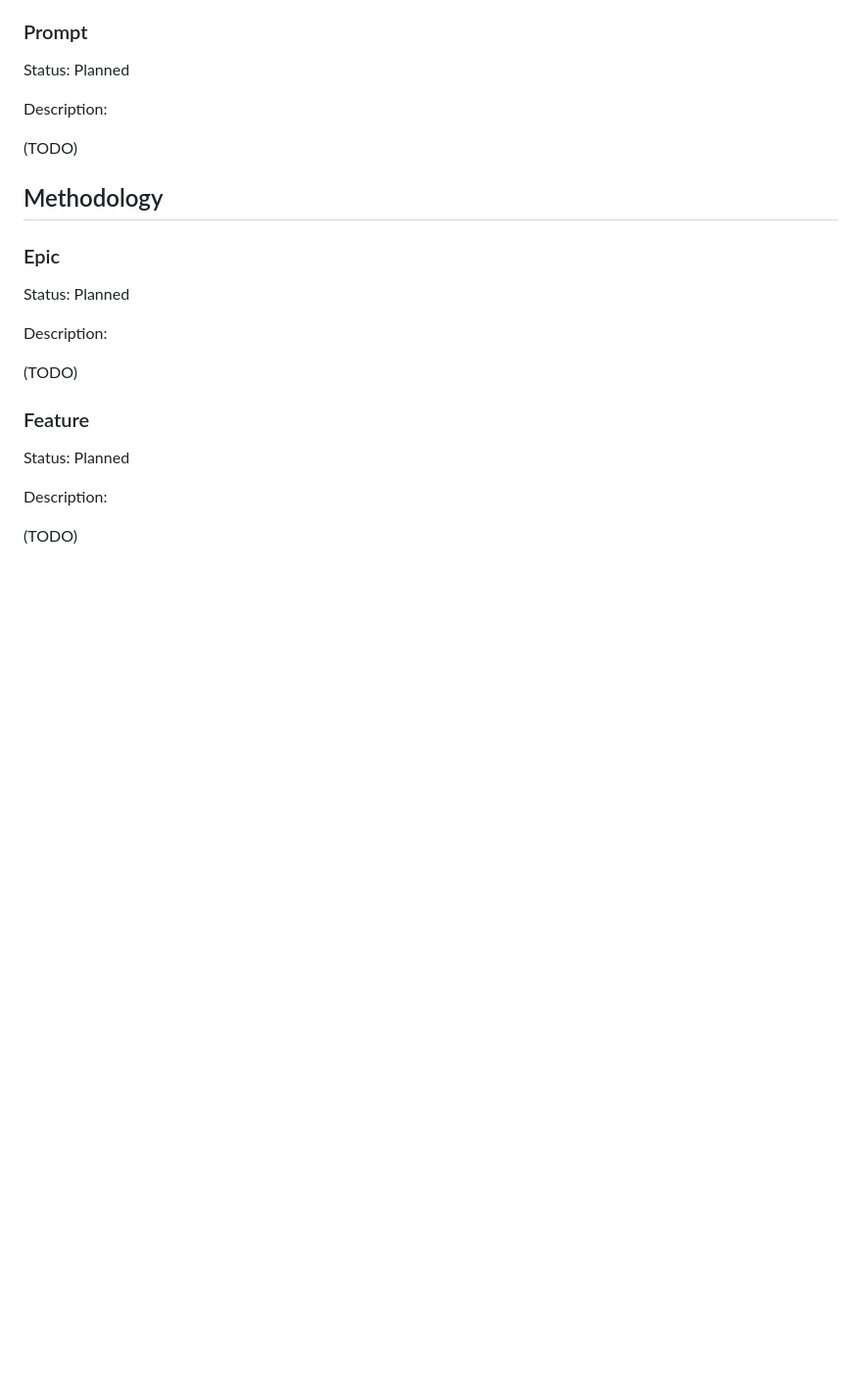
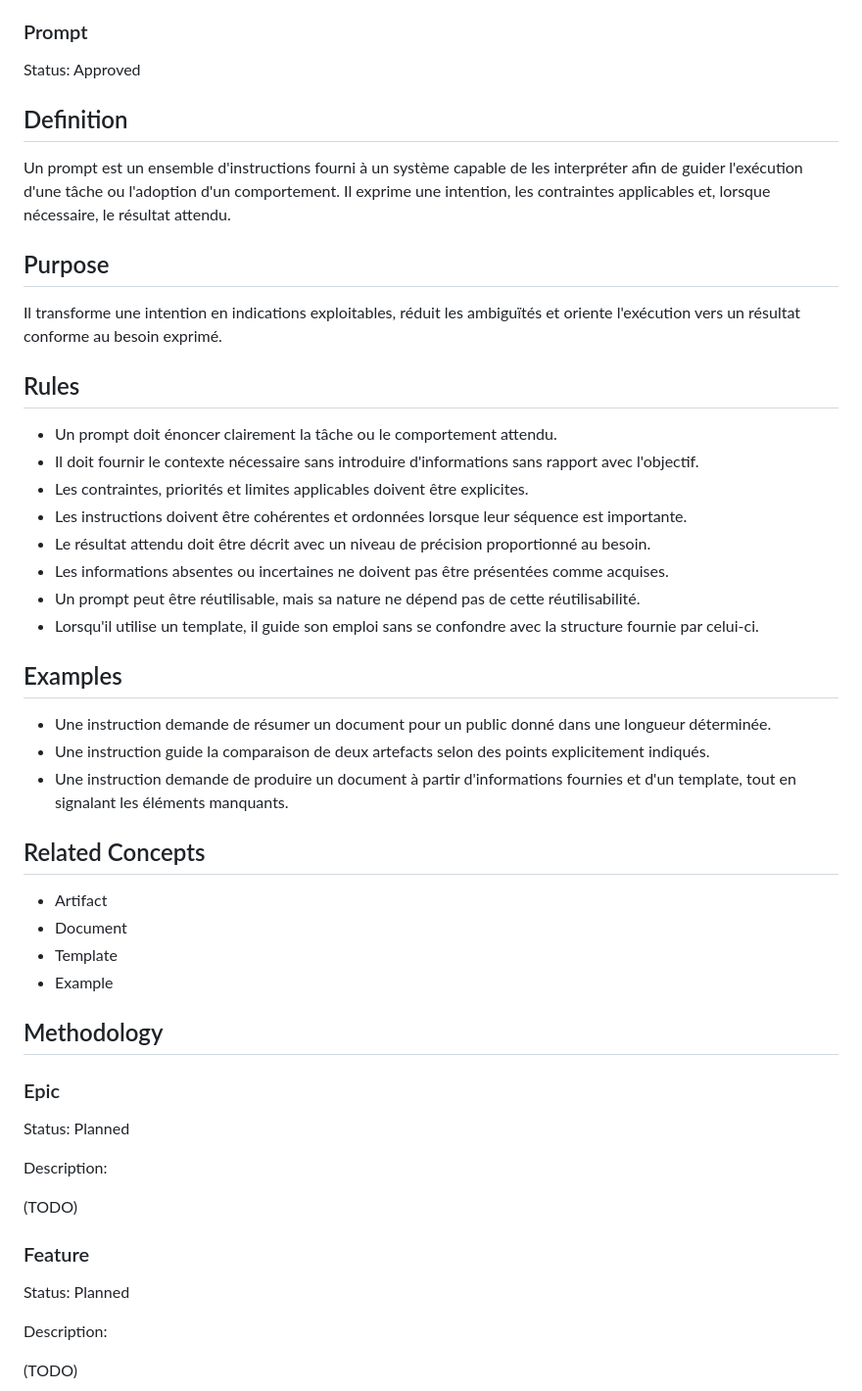
Before and after one commit to gonzadd79/AtelierCatalogue, a Markdown page: DevelopmentPlaybook/reference/Semantic_Reference.md, the part around the change. Shown at 98% size. Rendered like a GitHub page; blank space fills up the shorter version.

Commit message:
Define Prompt concept

```diff
--- a/DevelopmentPlaybook/reference/Semantic_Reference.md
+++ b/DevelopmentPlaybook/reference/Semantic_Reference.md
@@ -229,11 +229,39 @@ Il rend une notion abstraite plus facile à comprendre, montre un résultat poss
 
 ### Prompt
 
-Status: Planned
+Status: Approved
 
-Description:
+## Definition
 
-(TODO)
+Un prompt est un ensemble d'instructions fourni à un système capable de les interpréter afin de guider l'exécution d'une tâche ou l'adoption d'un comportement. Il exprime une intention, les contraintes applicables et, lorsque nécessaire, le résultat attendu.
+
+## Purpose
+
+Il transforme une intention en indications exploitables, réduit les ambiguïtés et oriente l'exécution vers un résultat conforme au besoin exprimé.
+
+## Rules
+
+- Un prompt doit énoncer clairement la tâche ou le comportement attendu.
+- Il doit fournir le contexte nécessaire sans introduire d'informations sans rapport avec l'objectif.
+- Les contraintes, priorités et limites applicables doivent être explicites.
+- Les instructions doivent être cohérentes et ordonnées lorsque leur séquence est importante.
+- Le résultat attendu doit être décrit avec un niveau de précision proportionné au besoin.
+- Les informations absentes ou incertaines ne doivent pas être présentées comme acquises.
+- Un prompt peut être réutilisable, mais sa nature ne dépend pas de cette réutilisabilité.
+- Lorsqu'il utilise un template, il guide son emploi sans se confondre avec la structure fournie par celui-ci.
+
+## Examples
+
+- Une instruction demande de résumer un document pour un public donné dans une longueur déterminée.
+- Une instruction guide la comparaison de deux artefacts selon des points explicitement indiqués.
+- Une instruction demande de produire un document à partir d'informations fournies et d'un template, tout en signalant les éléments manquants.
+
+## Related Concepts
+
+- Artifact
+- Document
+- Template
+- Example
 
 ## Methodology
 
```
